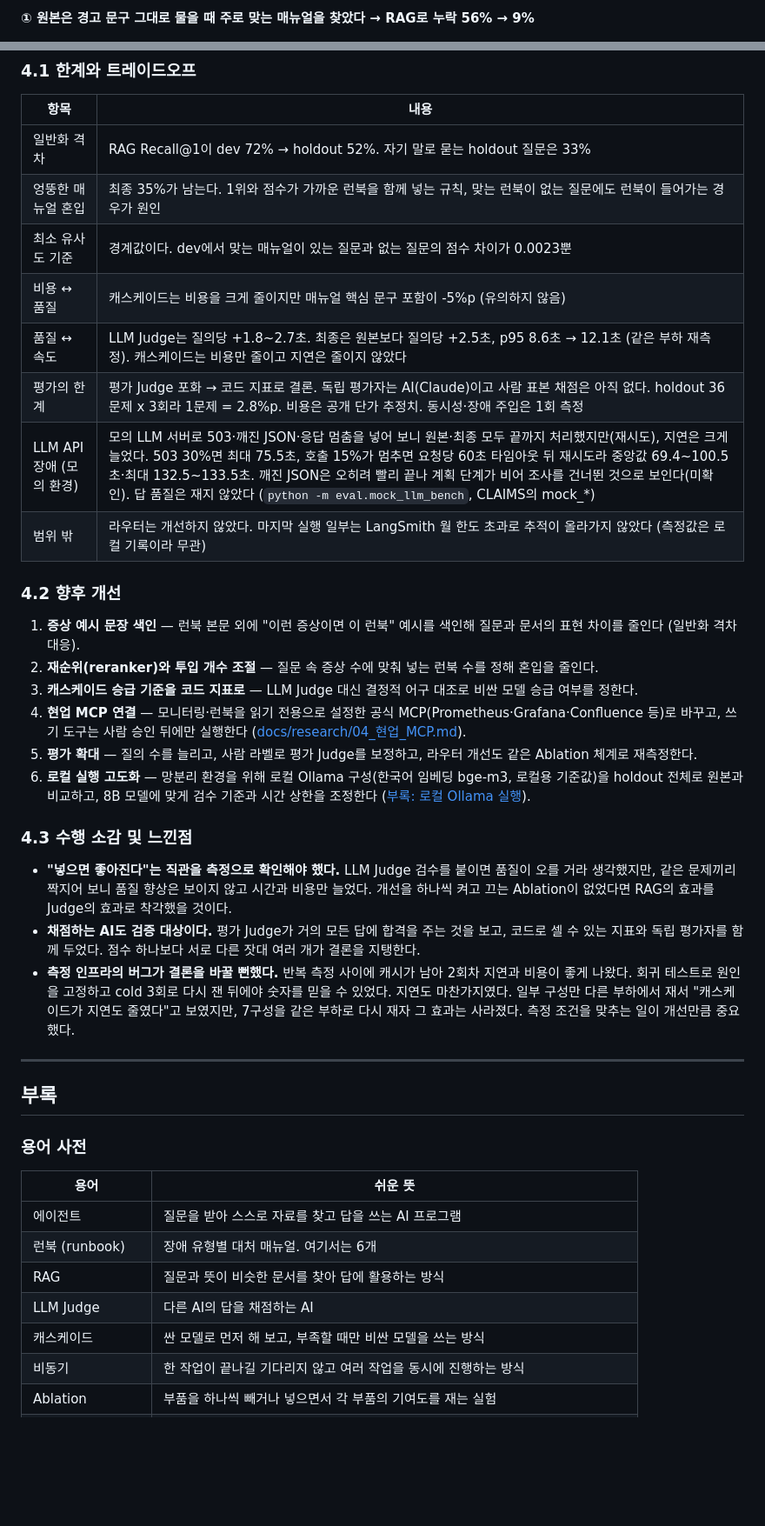
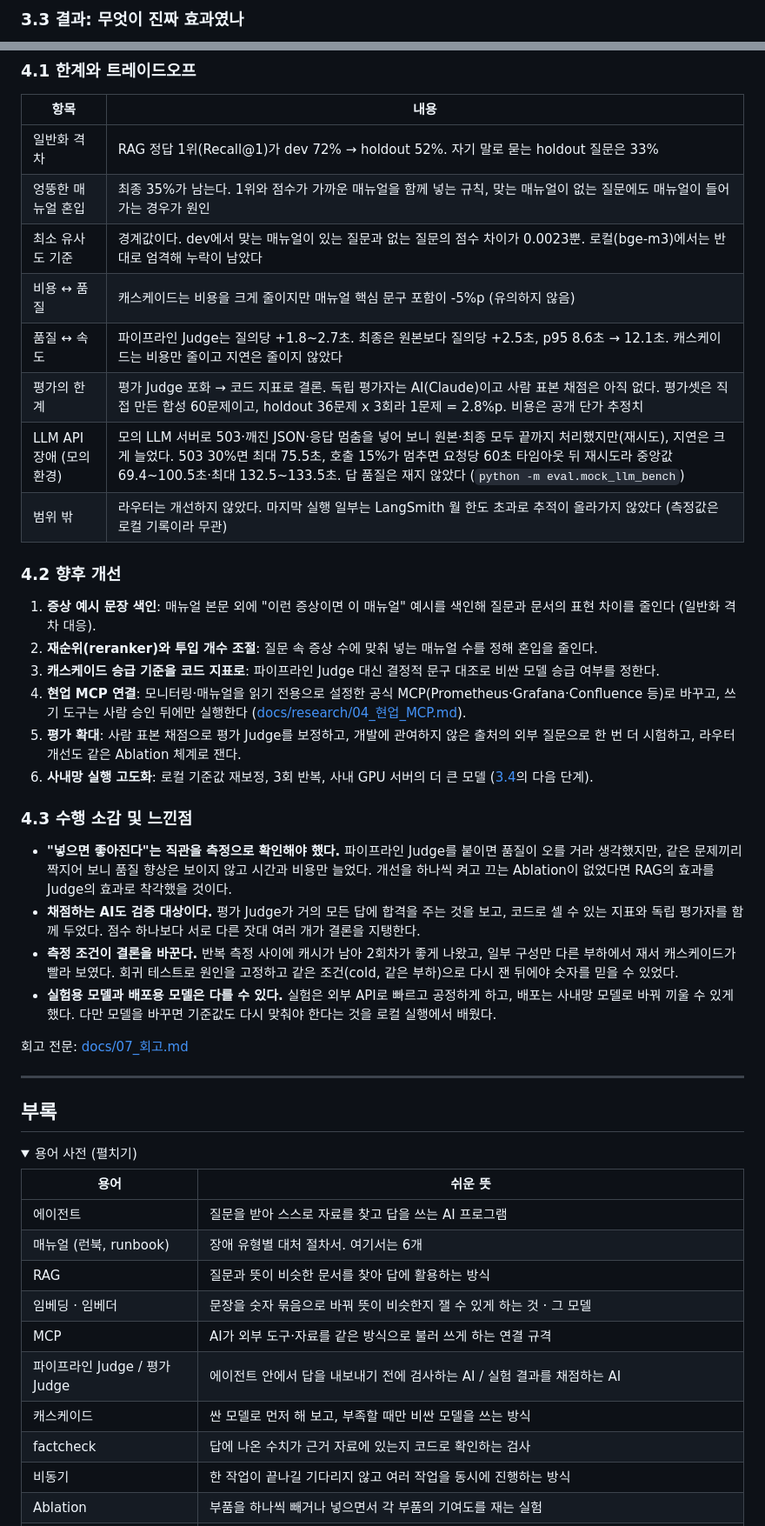
Before and after one commit to jang961111-hash/incident-agent-ablation, a Markdown page: README.md, 2 parts joined by grey strips. Shown at 87% size. GitHub-like rendering; folded sections open; blank space fills up the shorter version.

```diff
--- a/README.md
+++ b/README.md
@@ -187,3 +192,3 @@ flowchart TD
 
-**① 원본은 경고 문구 그대로 물을 때 주로 맞는 매뉴얼을 찾았다 → RAG로 누락 56% → 9%**
+### 3.3 결과: 무엇이 진짜 효과였나
 
@@ -276,42 +359,49 @@ p95 지연 행: 동일 부하·동시 실행 조건(7구성 동시, workers 2, h
 
 | 항목 | 내용 |
 |---|---|
-| 일반화 격차 | RAG Recall@1이 dev 72% → holdout 52%. 자기 말로 묻는 holdout 질문은 33% |
-| 엉뚱한 매뉴얼 혼입 | 최종 35%가 남는다. 1위와 점수가 가까운 런북을 함께 넣는 규칙, 맞는 런북이 없는 질문에도 런북이 들어가는 경우가 원인 |
-| 최소 유사도 기준 | 경계값이다. dev에서 맞는 매뉴얼이 있는 질문과 없는 질문의 점수 차이가 0.0023뿐 |
+| 일반화 격차 | RAG 정답 1위(Recall@1)가 dev 72% → holdout 52%. 자기 말로 묻는 holdout 질문은 33% |
+| 엉뚱한 매뉴얼 혼입 | 최종 35%가 남는다. 1위와 점수가 가까운 매뉴얼을 함께 넣는 규칙, 맞는 매뉴얼이 없는 질문에도 매뉴얼이 들어가는 경우가 원인 |
+| 최소 유사도 기준 | 경계값이다. dev에서 맞는 매뉴얼이 있는 질문과 없는 질문의 점수 차이가 0.0023뿐. 로컬(bge-m3)에서는 반대로 엄격해 누락이 남았다 |
 | 비용 ↔ 품질 | 캐스케이드는 비용을 크게 줄이지만 매뉴얼 핵심 문구 포함이 -5%p (유의하지 않음) |
-| 품질 ↔ 속도 | LLM Judge는 질의당 +1.8~2.7초. 최종은 원본보다 질의당 +2.5초, p95 8.6초 → 12.1초 (같은 부하 재측정). 캐스케이드는 비용만 줄이고 지연은 줄이지 않았다 |
-| 평가의 한계 | 평가 Judge 포화 → 코드 지표로 결론. 독립 평가자는 AI(Claude)이고 사람 표본 채점은 아직 없다. holdout 36문제 x 3회라 1문제 = 2.8%p. 비용은 공개 단가 추정치. 동시성·장애 주입은 1회 측정 |
-| LLM API 장애 (모의 환경) | 모의 LLM 서버로 503·깨진 JSON·응답 멈춤을 넣어 보니 원본·최종 모두 끝까지 처리했지만(재시도), 지연은 크게 늘었다. 503 30%면 최대 75.5초, 호출 15%가 멈추면 요청당 60초 타임아웃 뒤 재시도라 중앙값 69.4~100.5초·최대 132.5~133.5초. 깨진 JSON은 오히려 빨리 끝나 계획 단계가 비어 조사를 건너뛴 것으로 보인다(미확인). 답 품질은 재지 않았다 (`python -m eval.mock_llm_bench`, CLAIMS의 mock_*) |
+| 품질 ↔ 속도 | 파이프라인 Judge는 질의당 +1.8~2.7초. 최종은 원본보다 질의당 +2.5초, p95 8.6초 → 12.1초. 캐스케이드는 비용만 줄이고 지연은 줄이지 않았다 |
+| 평가의 한계 | 평가 Judge 포화 → 코드 지표로 결론. 독립 평가자는 AI(Claude)이고 사람 표본 채점은 아직 없다. 평가셋은 직접 만든 합성 60문제이고, holdout 36문제 x 3회라 1문제 = 2.8%p. 비용은 공개 단가 추정치 |
+| LLM API 장애 (모의 환경) | 모의 LLM 서버로 503·깨진 JSON·응답 멈춤을 넣어 보니 원본·최종 모두 끝까지 처리했지만(재시도), 지연은 크게 늘었다. 503 30%면 최대 75.5초, 호출 15%가 멈추면 요청당 60초 타임아웃 뒤 재시도라 중앙값 69.4~100.5초·최대 132.5~133.5초. 답 품질은 재지 않았다 (`python -m eval.mock_llm_bench`) |
 | 범위 밖 | 라우터는 개선하지 않았다. 마지막 실행 일부는 LangSmith 월 한도 초과로 추적이 올라가지 않았다 (측정값은 로컬 기록이라 무관) |
 
 ### 4.2 향후 개선
 
-1. **증상 예시 문장 색인** — 런북 본문 외에 "이런 증상이면 이 런북" 예시를 색인해 질문과 문서의 표현 차이를 줄인다 (일반화 격차 대응).
-2. **재순위(reranker)와 투입 개수 조절** — 질문 속 증상 수에 맞춰 넣는 런북 수를 정해 혼입을 줄인다.
-3. **캐스케이드 승급 기준을 코드 지표로** — LLM Judge 대신 결정적 어구 대조로 비싼 모델 승급 여부를 정한다.
-4. **현업 MCP 연결** — 모니터링·런북을 읽기 전용으로 설정한 공식 MCP(Prometheus·Grafana·Confluence 등)로 바꾸고, 쓰기 도구는 사람 승인 뒤에만 실행한다 ([docs/research/04_현업_MCP.md](docs/research/04_현업_MCP.md)).
-5. **평가 확대** — 질의 수를 늘리고, 사람 라벨로 평가 Judge를 보정하고, 라우터 개선도 같은 Ablation 체계로 재측정한다.
-6. **로컬 실행 고도화** — 망분리 환경을 위해 로컬 Ollama 구성(한국어 임베딩 bge-m3, 로컬용 기준값)을 holdout 전체로 원본과 비교하고, 8B 모델에 맞게 검수 기준과 시간 상한을 조정한다 ([부록: 로컬 Ollama 실행](#로컬-ollama-실행-정량-비교-대상-아님)).
+1. **증상 예시 문장 색인**: 매뉴얼 본문 외에 "이런 증상이면 이 매뉴얼" 예시를 색인해 질문과 문서의 표현 차이를 줄인다 (일반화 격차 대응).
+2. **재순위(reranker)와 투입 개수 조절**: 질문 속 증상 수에 맞춰 넣는 매뉴얼 수를 정해 혼입을 줄인다.
+3. **캐스케이드 승급 기준을 코드 지표로**: 파이프라인 Judge 대신 결정적 문구 대조로 비싼 모델 승급 여부를 정한다.
+4. **현업 MCP 연결**: 모니터링·매뉴얼을 읽기 전용으로 설정한 공식 MCP(Prometheus·Grafana·Confluence 등)로 바꾸고, 쓰기 도구는 사람 승인 뒤에만 실행한다 ([docs/research/04_현업_MCP.md](docs/research/04_현업_MCP.md)).
+5. **평가 확대**: 사람 표본 채점으로 평가 Judge를 보정하고, 개발에 관여하지 않은 출처의 외부 질문으로 한 번 더 시험하고, 라우터 개선도 같은 Ablation 체계로 잰다.
+6. **사내망 실행 고도화**: 로컬 기준값 재보정, 3회 반복, 사내 GPU 서버의 더 큰 모델 ([3.4](#34-사내망로컬-모델으로-바꿔-끼우기)의 다음 단계).
 
 ### 4.3 수행 소감 및 느낀점
 
-- **"넣으면 좋아진다"는 직관을 측정으로 확인해야 했다.** LLM Judge 검수를 붙이면 품질이 오를 거라 생각했지만, 같은 문제끼리 짝지어 보니 품질 향상은 보이지 않고 시간과 비용만 늘었다. 개선을 하나씩 켜고 끄는 Ablation이 없었다면 RAG의 효과를 Judge의 효과로 착각했을 것이다.
+- **"넣으면 좋아진다"는 직관을 측정으로 확인해야 했다.** 파이프라인 Judge를 붙이면 품질이 오를 거라 생각했지만, 같은 문제끼리 짝지어 보니 품질 향상은 보이지 않고 시간과 비용만 늘었다. 개선을 하나씩 켜고 끄는 Ablation이 없었다면 RAG의 효과를 Judge의 효과로 착각했을 것이다.
 - **채점하는 AI도 검증 대상이다.** 평가 Judge가 거의 모든 답에 합격을 주는 것을 보고, 코드로 셀 수 있는 지표와 독립 평가자를 함께 두었다. 점수 하나보다 서로 다른 잣대 여러 개가 결론을 지탱한다.
-- **측정 인프라의 버그가 결론을 바꿀 뻔했다.** 반복 측정 사이에 캐시가 남아 2회차 지연과 비용이 좋게 나왔다. 회귀 테스트로 원인을 고정하고 cold 3회로 다시 잰 뒤에야 숫자를 믿을 수 있었다. 지연도 마찬가지였다. 일부 구성만 다른 부하에서 재서 "캐스케이드가 지연도 줄였다"고 보였지만, 7구성을 같은 부하로 다시 재자 그 효과는 사라졌다. 측정 조건을 맞추는 일이 개선만큼 중요했다.
+- **측정 조건이 결론을 바꾼다.** 반복 측정 사이에 캐시가 남아 2회차가 좋게 나왔고, 일부 구성만 다른 부하에서 재서 캐스케이드가 빨라 보였다. 회귀 테스트로 원인을 고정하고 같은 조건(cold, 같은 부하)으로 다시 잰 뒤에야 숫자를 믿을 수 있었다.
+- **실험용 모델과 배포용 모델은 다를 수 있다.** 실험은 외부 API로 빠르고 공정하게 하고, 배포는 사내망 모델로 바꿔 끼울 수 있게 했다. 다만 모델을 바꾸면 기준값도 다시 맞춰야 한다는 것을 로컬 실행에서 배웠다.
+
+회고 전문: [docs/07_회고.md](docs/07_회고.md)
 
 ---
 
 ## 부록
 
-### 용어 사전
+<details>
+<summary>용어 사전 (펼치기)</summary>
 
 | 용어 | 쉬운 뜻 |
 |---|---|
 | 에이전트 | 질문을 받아 스스로 자료를 찾고 답을 쓰는 AI 프로그램 |
-| 런북 (runbook) | 장애 유형별 대처 매뉴얼. 여기서는 6개 |
+| 매뉴얼 (런북, runbook) | 장애 유형별 대처 절차서. 여기서는 6개 |
 | RAG | 질문과 뜻이 비슷한 문서를 찾아 답에 활용하는 방식 |
-| LLM Judge | 다른 AI의 답을 채점하는 AI |
+| 임베딩 · 임베더 | 문장을 숫자 묶음으로 바꿔 뜻이 비슷한지 잴 수 있게 하는 것 · 그 모델 |
+| MCP | AI가 외부 도구·자료를 같은 방식으로 불러 쓰게 하는 연결 규격 |
+| 파이프라인 Judge / 평가 Judge | 에이전트 안에서 답을 내보내기 전에 검사하는 AI / 실험 결과를 채점하는 AI |
 | 캐스케이드 | 싼 모델로 먼저 해 보고, 부족할 때만 비싼 모델을 쓰는 방식 |
+| factcheck | 답에 나온 수치가 근거 자료에 있는지 코드로 확인하는 검사 |
 | 비동기 | 한 작업이 끝나길 기다리지 않고 여러 작업을 동시에 진행하는 방식 |
 | Ablation | 부품을 하나씩 빼거나 넣으면서 각 부품의 기여도를 재는 실험 |
```
Also changed, not shown: other parts of README.md (+238 -196 lines).
